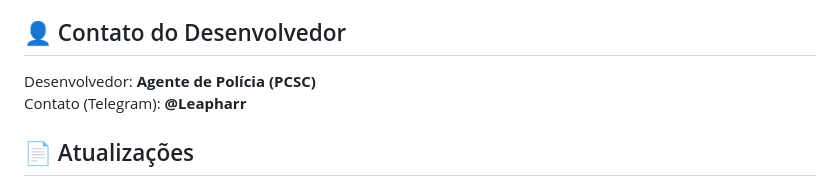
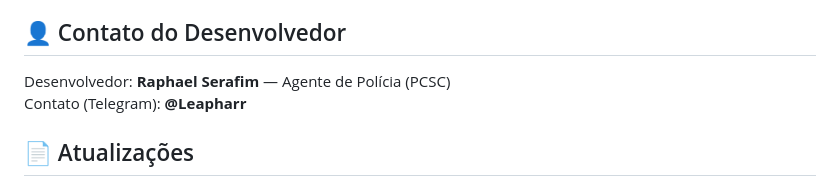
Before and after one commit to Leaphar1979/checklist-rpas, a Markdown page: README.md, the part around the change. GitHub-like rendering.

```diff
--- a/README.md
+++ b/README.md
@@ -75,7 +75,7 @@ Compatível com:
 
 ## 👤 Contato do Desenvolvedor
 
-Desenvolvedor: **Agente de Polícia (PCSC)**
+Desenvolvedor: **Raphael Serafim** — Agente de Polícia (PCSC)
 Contato (Telegram): **@Leapharr**
 
 ## 📄 Atualizações
```
